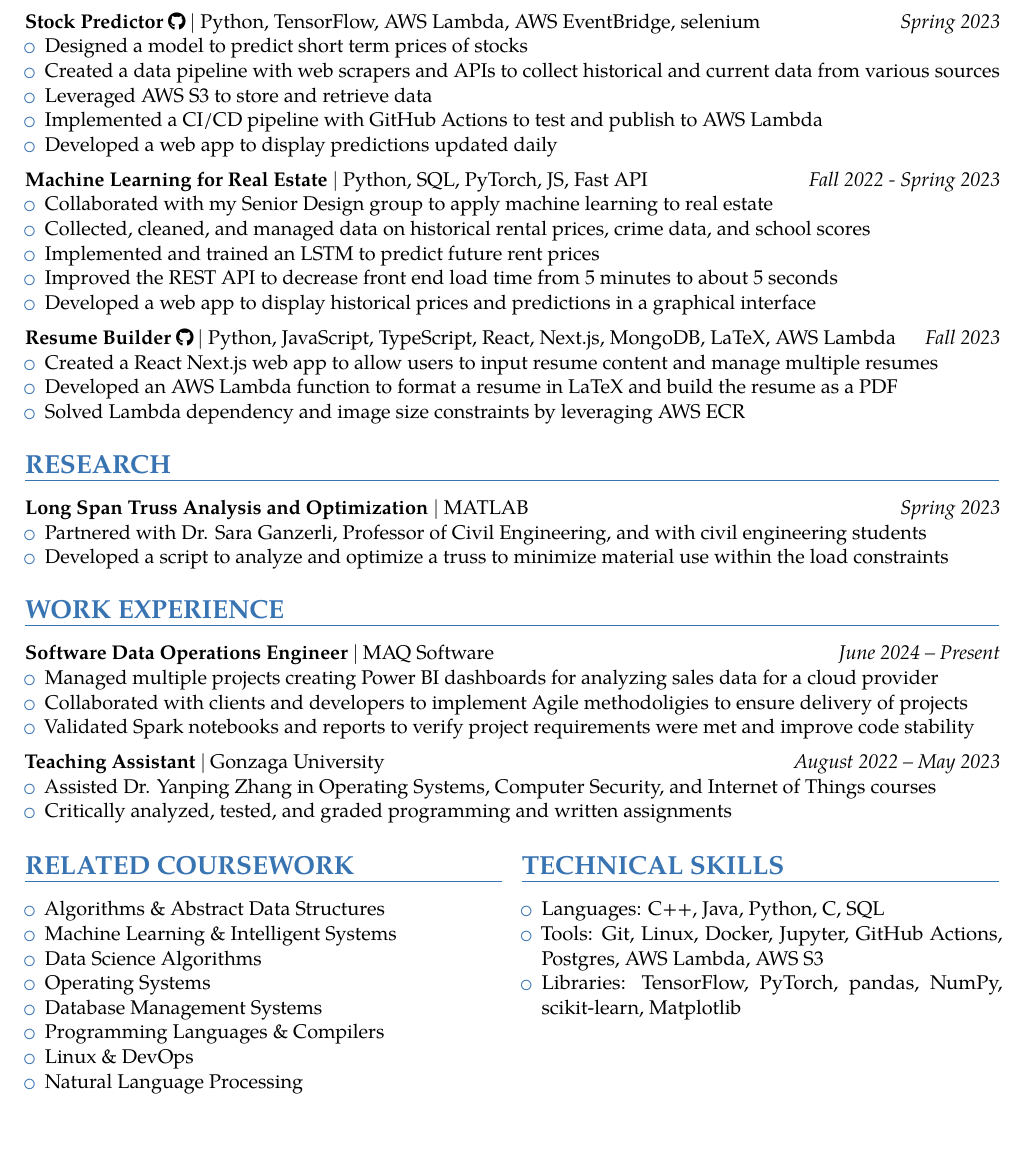
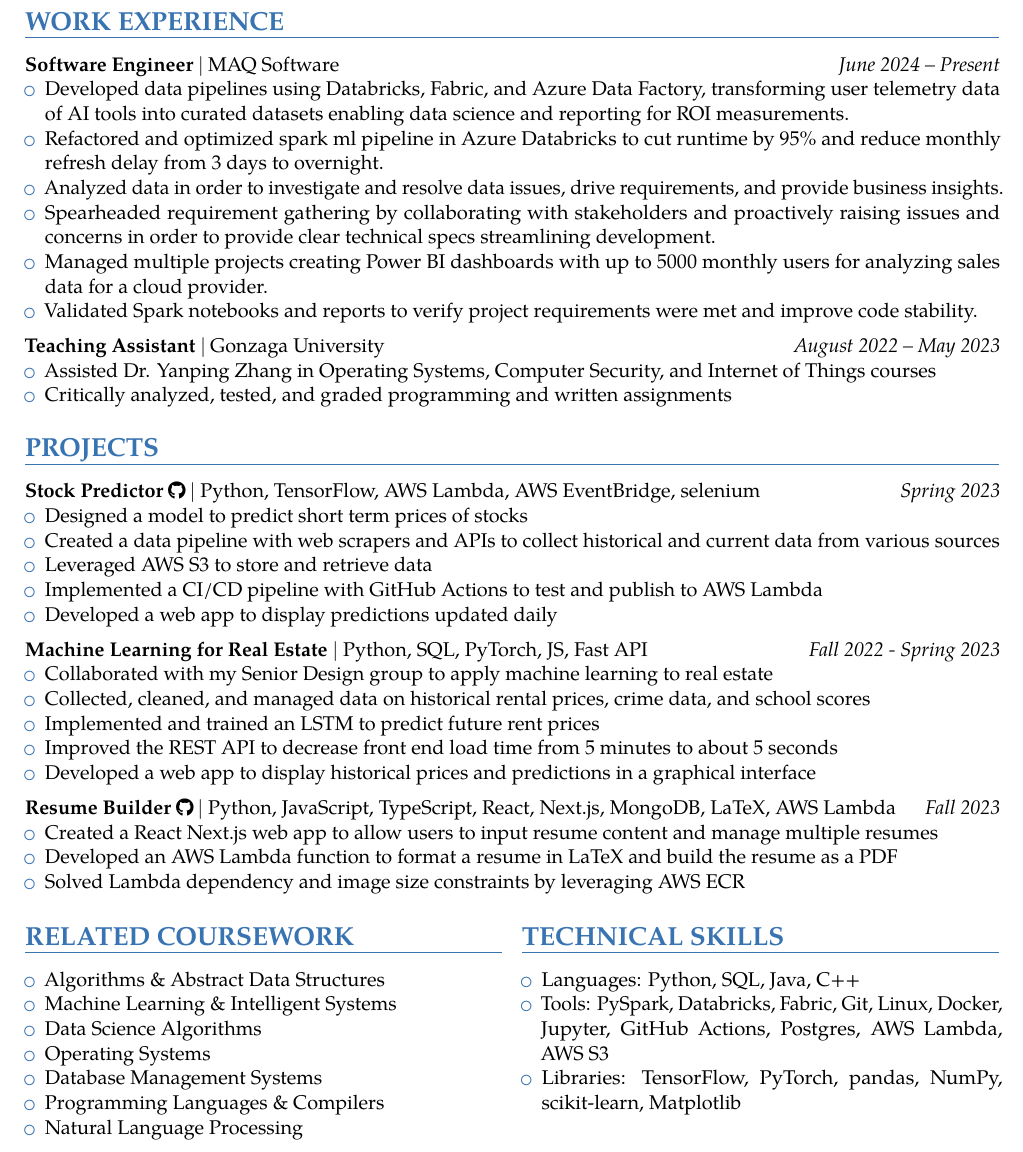
Before and after one commit to GoneSahlin/Resume, a LaTeX CV (resume.tex): part of the page, cut so that both start at the same text. Compiled offline with pdfLaTeX.

Commit message:
updated work experience

```diff
--- a/resume.tex
+++ b/resume.tex
@@ -56,6 +56,46 @@
 %    		\item President's List: 3 semesters, Dean's List: 4 semesters
   	\end{itemize}
 }
+
+
+\vspace*{-2mm}
+\section{WORK EXPERIENCE}
+
+\entry{MAQ Software}{Software Engineer}{June 2024 -- Present}
+{\begin{itemize}
+	\item Developed data pipelines using Databricks, Fabric, and Azure Data Factory, transforming user telemetry data of AI tools into curated datasets enabling data science and reporting for ROI measurements.
+	\item Refactored and optimized spark ml pipeline in Azure Databricks to cut runtime by 95\% and reduce monthly refresh delay from 3 days to overnight.
+	\item Analyzed data in order to investigate and resolve data issues, drive requirements, and provide business insights.
+	\item Spearheaded requirement gathering by collaborating with stakeholders and proactively raising issues and concerns in order to provide clear technical specs streamlining development.
+	\item Managed multiple projects creating Power BI dashboards with up to 5000 monthly users for analyzing sales data for a cloud provider.
+%	\item Collaborated with clients and developers to implement Agile methodoligies to ensure delivery of projects
+	\item Validated Spark notebooks and reports to verify project requirements were met and improve code stability.
+\end{itemize}
+}
+
+\entry{Gonzaga University}{Teaching Assistant}{August 2022 -- May 2023}
+{\begin{itemize}
+	\item Assisted Dr. Yanping Zhang in Operating Systems, Computer Security, and Internet of Things courses
+	\item Critically analyzed, tested, and graded programming and written assignments
+\end{itemize}
+}
+
+%\entry{iD Tech}{Online Private Instructor}{June 2021 -- August 2022}
+%{\begin{itemize}
+%    \item Tutored in 8 different computer science topics, including C++, Java, and Python
+%    \item Completed over 200 private lessons
+%    % \item Completed over 100 private lessons in various computer science topics including C++, Java, and Python.
+%    \item Formed relationships with long-term clients, and further developed skills in communication and coding
+%    \item Collaborated with other instructors to improve teaching methods
+%  \end{itemize}
+%}
+
+%{\entry{University Presbyterian Church}{Kitchen and Event Assistant}{August 2018 -- August 2019}
+%	{\begin{itemize}
+%   		\item Worked in a team to prepare food for congregants and homeless, numbering up to 700 people.
+%    		\item Led groups of volunteers to serve food for the international community.
+%  	\end{itemize}}
+%}
 
 \vspace*{-2mm}
 \section{PROJECTS}
@@ -178,48 +218,13 @@
 %	\end{itemize}}
 %}
 
-\vspace*{-2mm}
-\section{RESEARCH}
-{\project{Long Span Truss Analysis and Optimization}{}{MATLAB}{Spring 2023}
-	{\begin{itemize}
-		\item Partnered with Dr. Sara Ganzerli, Professor of Civil Engineering, and  with civil engineering students
-		\item Developed a script to analyze and optimize a truss to minimize material use within the load constraints
-	\end{itemize}}
-}
-
-\vspace*{-2mm}
-\section{WORK EXPERIENCE}
-
-\entry{MAQ Software}{Software Data Operations Engineer}{June 2024 -- Present}
-{\begin{itemize}
-	\item Managed multiple projects creating Power BI dashboards for analyzing sales data for a cloud provider
-	\item Collaborated with clients and developers to implement Agile methodoligies to ensure delivery of projects
-	\item Validated Spark notebooks and reports to verify project requirements were met and improve code stability
-\end{itemize}
-}
-
-\entry{Gonzaga University}{Teaching Assistant}{August 2022 -- May 2023}
-{\begin{itemize}
-	\item Assisted Dr. Yanping Zhang in Operating Systems, Computer Security, and Internet of Things courses
-	\item Critically analyzed, tested, and graded programming and written assignments
-\end{itemize}
-}
-
-%\entry{iD Tech}{Online Private Instructor}{June 2021 -- August 2022}
-%{\begin{itemize}
-%    \item Tutored in 8 different computer science topics, including C++, Java, and Python
-%    \item Completed over 200 private lessons
-%    % \item Completed over 100 private lessons in various computer science topics including C++, Java, and Python.
-%    \item Formed relationships with long-term clients, and further developed skills in communication and coding
-%    \item Collaborated with other instructors to improve teaching methods
-%  \end{itemize}
-%}
-
-%{\entry{University Presbyterian Church}{Kitchen and Event Assistant}{August 2018 -- August 2019}
+%\vspace*{-2mm}
+%\section{RESEARCH}
+%{\project{Long Span Truss Analysis and Optimization}{}{MATLAB}{Spring 2023}
 %	{\begin{itemize}
-%   		\item Worked in a team to prepare food for congregants and homeless, numbering up to 700 people.
-%    		\item Led groups of volunteers to serve food for the international community.
-%  	\end{itemize}}
+%		\item Partnered with Dr. Sara Ganzerli, Professor of Civil Engineering, and  with civil engineering students
+%		\item Developed a script to analyze and optimize a truss to minimize material use within the load constraints
+%	\end{itemize}}
 %}
 
 %\vspace*{-2mm}
@@ -241,7 +246,7 @@
     \item Database Management Systems
     % \item Software Development
     \item Programming Languages \& Compilers
-    \item Linux \& DevOps
+%    \item Linux \& DevOps
     \item Natural Language Processing
   \end{itemize}
 }
@@ -250,8 +255,8 @@
 
 \section{TECHNICAL SKILLS}
 {\begin{itemize}
-    \item Languages: C++, Java, Python, C, SQL
-    \item Tools: Git, Linux, Docker, Jupyter, GitHub Actions, Postgres, AWS Lambda, AWS S3
+    \item Languages: Python, SQL, Java, C++
+    \item Tools: PySpark, Databricks, Fabric, Git, Linux, Docker, Jupyter, GitHub Actions, Postgres, AWS Lambda, AWS S3
     \item Libraries: TensorFlow, PyTorch, pandas, NumPy, scikit-learn, Matplotlib
   \end{itemize}
 }
```
Also changed, not shown: resume.pdf, 3 other files.
